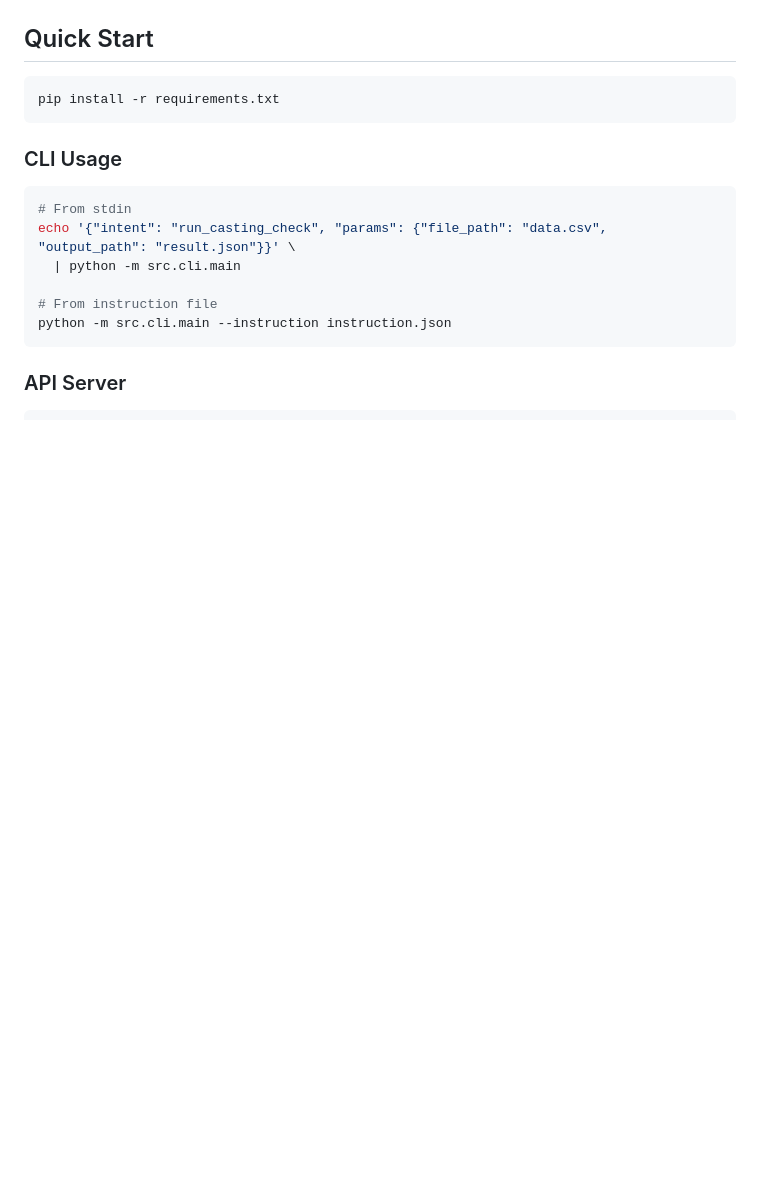
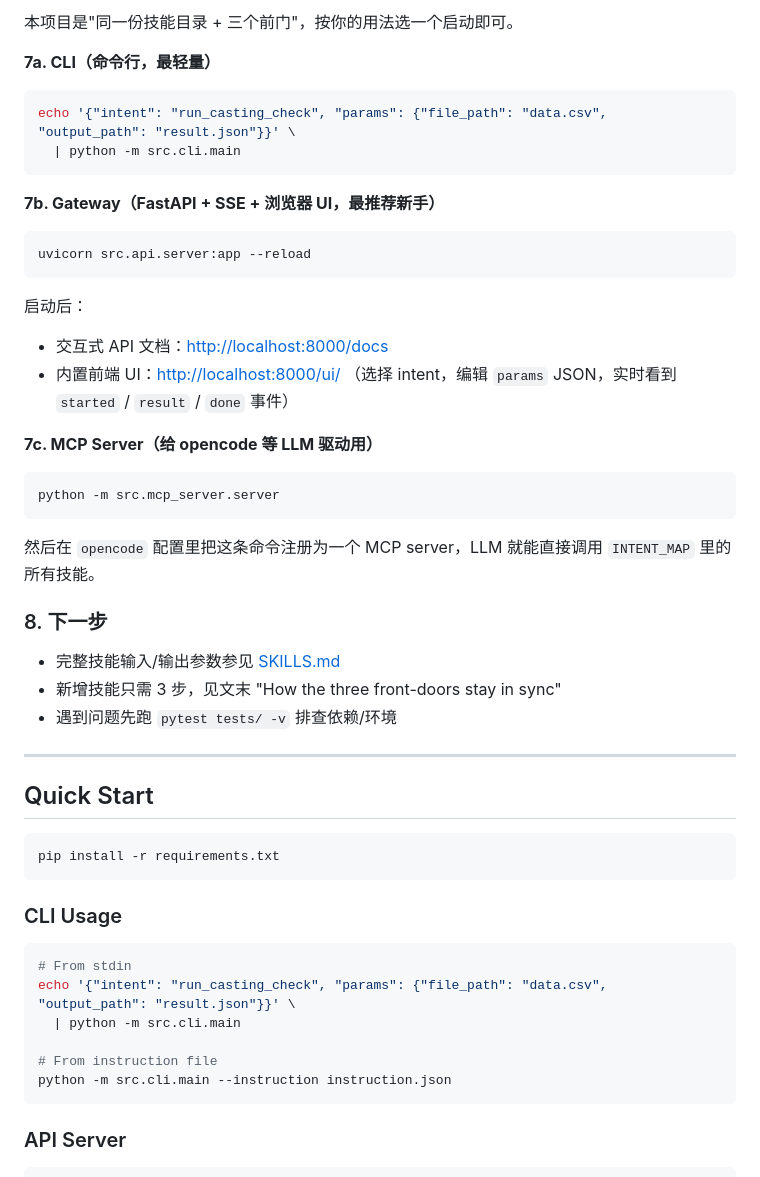
Before and after one commit to xhyccc/AuditIntern, a Markdown page: README.md, the part around one of its changes. GitHub-like rendering; blank space fills up the shorter version.

````diff
--- a/README.md
+++ b/README.md
@@ -117,3 +202,40 @@ flowchart TB
+本项目是"同一份技能目录 + 三个前门"，按你的用法选一个启动即可。
+
+**7a. CLI（命令行，最轻量）**
+
+```bash
+echo '{"intent": "run_casting_check", "params": {"file_path": "data.csv", "output_path": "result.json"}}' \
+  | python -m src.cli.main
+```
+
+**7b. Gateway（FastAPI + SSE + 浏览器 UI，最推荐新手）**
+
+```bash
+uvicorn src.api.server:app --reload
+```
+
+启动后：
+
+- 交互式 API 文档：<http://localhost:8000/docs>
+- 内置前端 UI：<http://localhost:8000/ui/>
+  （选择 intent，编辑 `params` JSON，实时看到 `started` / `result` / `done` 事件）
+
+**7c. MCP Server（给 opencode 等 LLM 驱动用）**
+
+```bash
+python -m src.mcp_server.server
+```
+
+然后在 `opencode` 配置里把这条命令注册为一个 MCP server，LLM 就能直接调用
+`INTENT_MAP` 里的所有技能。
+
+### 8. 下一步
+
+- 完整技能输入/输出参数参见 [SKILLS.md](SKILLS.md)
+- 新增技能只需 3 步，见文末 "How the three front-doors stay in sync"
+- 遇到问题先跑 `pytest tests/ -v` 排查依赖/环境
+
+---
 
 ## Quick Start
 
````
Also changed, not shown: other parts of README.md (+85 -0 lines).
